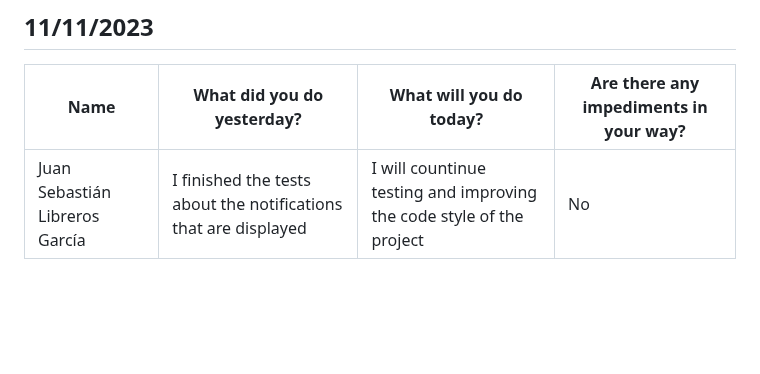
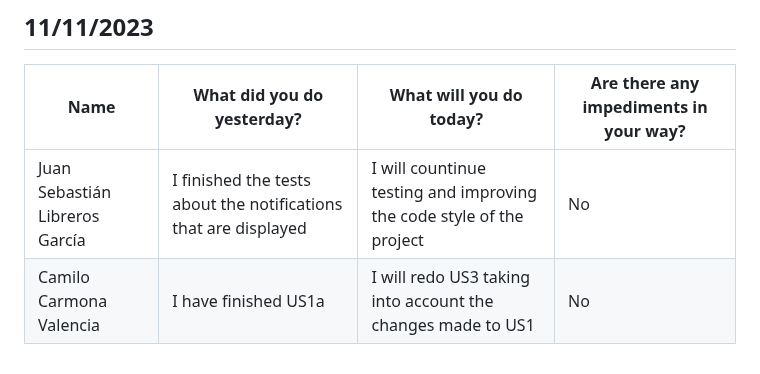
Before and after one commit to Camilin1904/ScholarshipManagement, a Markdown page: Dailies.md, the part around the change. Rendered like a GitHub page; blank space fills up the shorter version.

Commit message:
Document dailies 11/11/2023 Camilo Carmona Valencia

```diff
--- a/Dailies.md
+++ b/Dailies.md
@@ -452,3 +452,4 @@ Spooky
 | Name | What did you do yesterday? | What will you do today? | Are there any impediments in your way? |
 |----------|----------|----------|----------|
 | Juan Sebastián Libreros García | I finished the tests about the notifications that are displayed | I will countinue testing and improving the code style of the project | No |
+| Camilo Carmona Valencia | I have finished US1a | I will redo US3 taking into account the changes made to US1 | No |
```
